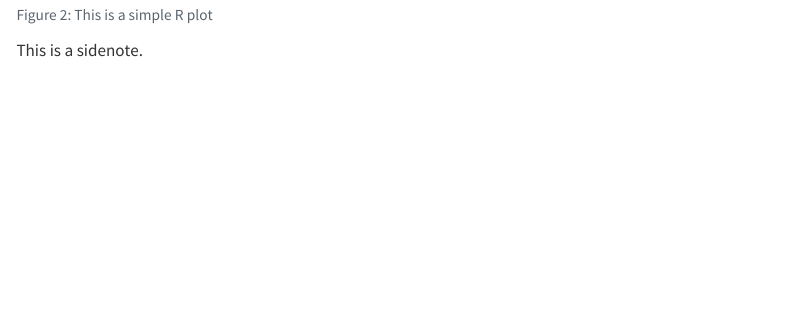
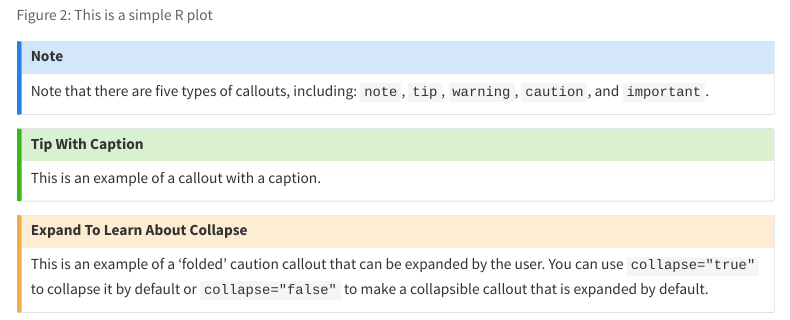
Before and after one commit to vincent-van-hoef/quarto_sandbox, a Quarto document (report.qmd): the page in a window 1100 px wide, from 1510 px down. Rendered offline with R 4.5, knitr and Pandoc in place of Quarto, with nearby package versions; menus at the side of the page are left out.

Commit message:
add callouts and arquero

````diff
--- a/report.qmd
+++ b/report.qmd
@@ -90,3 +90,18 @@
 plot(1:100)
 ```
 
+:::{.callout-note}
+Note that there are five types of callouts, including:
+`note`, `tip`, `warning`, `caution`, and `important`.
+:::
+
+:::{.callout-tip}
+## Tip With Caption
+
+This is an example of a callout with a caption.
+:::
+
+:::{.callout-caution collapse="true"}
+## Expand To Learn About Collapse
+
+This is an example of a 'folded' caution callout that can be expanded by the user. You can use `collapse="true"` to collapse it by default or `collapse="false"` to make a collapsible callout that is expanded by default.
````
Also changed, not shown: report.qmd (16 more changed lines).
